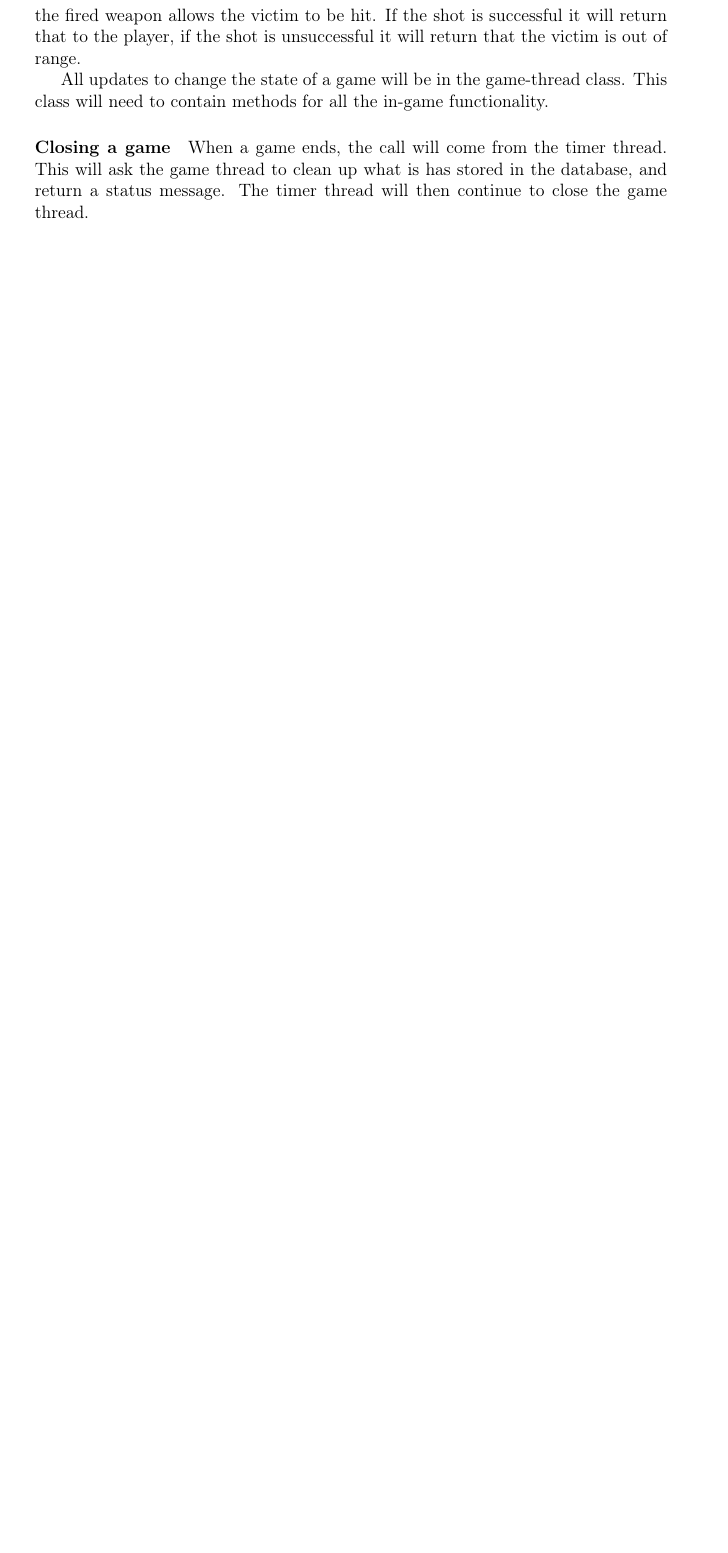
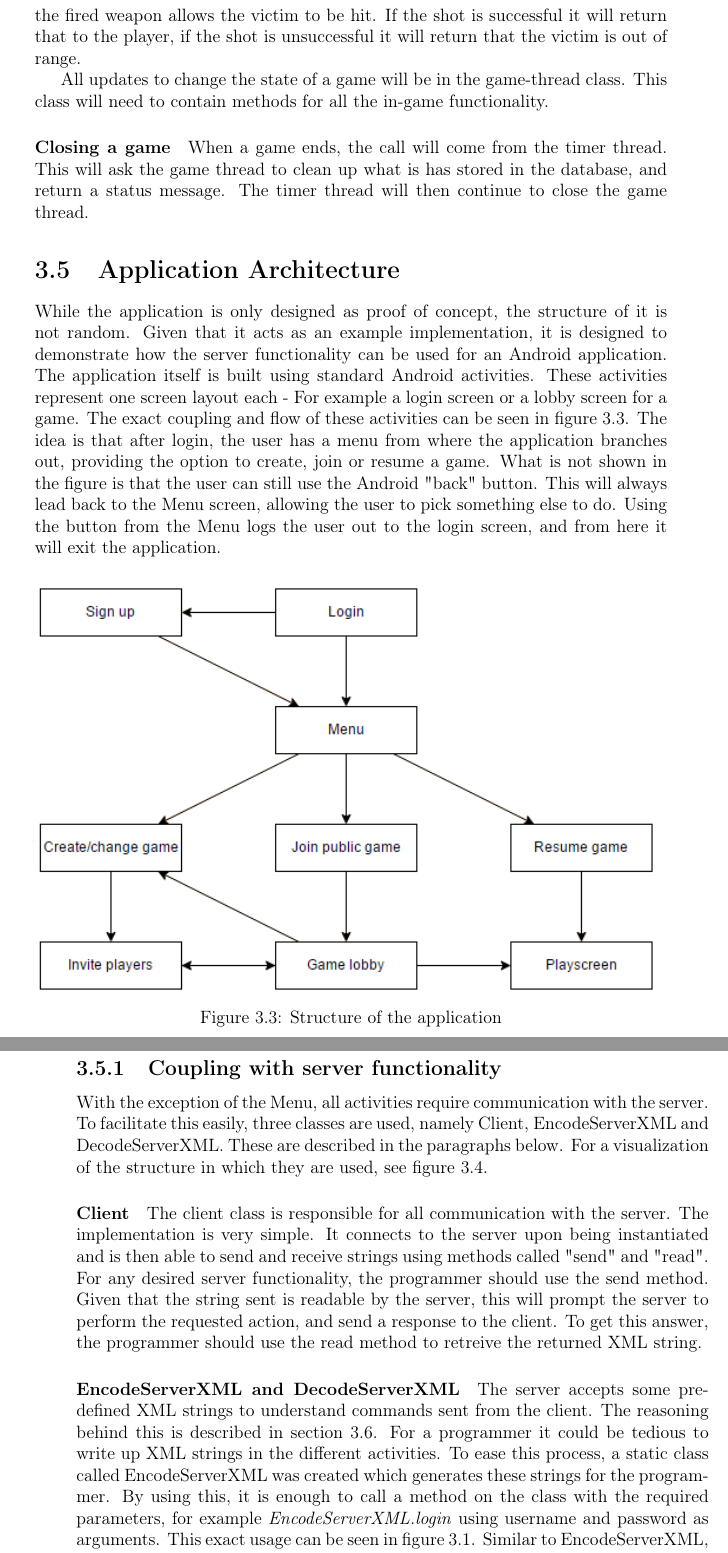
Before and after one commit to cnduru/sw7, a LaTeX book (report/main.tex, which reads report/indhold/design/application.tex): part of page 12 of 17 before the commit and two parts of pages 12 and 13 of 19 after it, the two joined at a grey line, cut so that both start at the same text, the shorter picture padded with empty space. Compiled offline with pdfLaTeX.

Commit message:
Application stuff written

```diff
--- /dev/null
+++ b/report/indhold/design/application.tex
@@ -0,0 +1,20 @@
+\section{Application Architecture}
+\label{sec:application_architecture}
+While the application is only designed as proof of concept, the structure of it is not random. Given that it acts as an example implementation, it is designed to demonstrate how the server functionality can be used for an Android application. The application itself is built using standard Android activities. These activities represent one screen layout each - For example a login screen or a lobby screen for a game. The exact coupling and flow of these activities can be seen in figure \ref{fig:appstructure}. The idea is that after login, the user has a menu from where the application branches out, providing the option to create, join or resume a game. What is not shown in the figure is that the user can still use the Android "back" button. This will always lead back to the Menu screen, allowing the user to pick something else to do. Using the button from the Menu logs the user out to the login screen, and from here it will exit the application.
+
+\begin{figure}[H]
+\centering
+\includegraphics[width=\textwidth]{billeder/appstructure.png}
+\caption{Structure of the application}
+\label{fig:appstructure}
+\end{figure}
+
+
+\subsection{Coupling with server functionality}
+With the exception of the Menu, all activities require communication with the server. To facilitate this easily, three classes are used, namely Client, EncodeServerXML and DecodeServerXML. These are described in the paragraphs below. For a visualization of the structure in which they are used, see figure \ref{fig:appcommunication}.
+
+\paragraph{Client}
+The client class is responsible for all communication with the server. The implementation is very simple. It connects to the server upon being instantiated and is then able to send and receive strings using methods called "send" and "read". For any desired server functionality, the programmer should use the send method. Given that the string sent is readable by the server, this will prompt the server to perform the requested action, and send a response to the client. To get this answer, the programmer should use the read method to retreive the returned XML string.
+
+\paragraph{EncodeServerXML and DecodeServerXML}
+The server accepts some pre-defined XML strings to understand commands sent from the client. The reasoning behind this is described in section \ref{sec:interfaces}. For a programmer it could be tedious to write up XML strings in the different activities. To ease this process, a static class called EncodeServerXML was created which generates these strings for the programmer. By using this, it is enough to call a method on the class with the required parameters, for example \textit{EncodeServerXML.login} using username and password as arguments. This exact usage can be seen in figure \ref{fig:facadepattern}. Similar to EncodeServerXML, DecodeServerXML handles XML returned from the server. The server responds in the same kind of XML that it receives. To ease the parsing of these XML strings, a static method has been designed to read these responses and convert any important information to usable types of data.
```
Also changed, not shown: report/indhold/design/interfaces.tex (+1 -0 lines), report/main.tex (+1 -0 lines), report/billeder/appcommunication.png (added), report/billeder/appstructure.png (added), report/indhold/design/application.tex (7 more changed lines).
